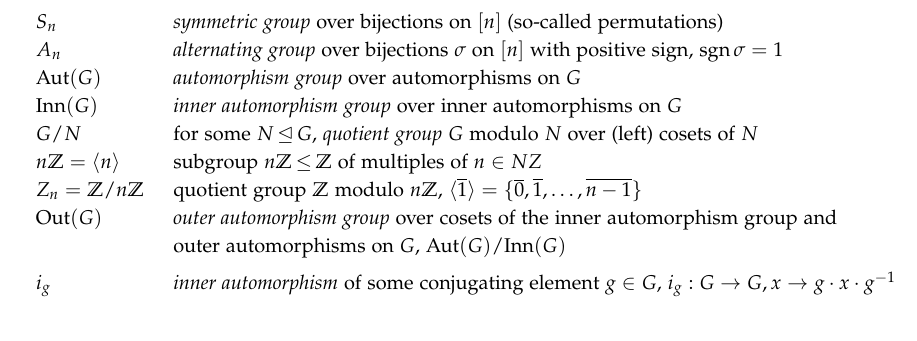
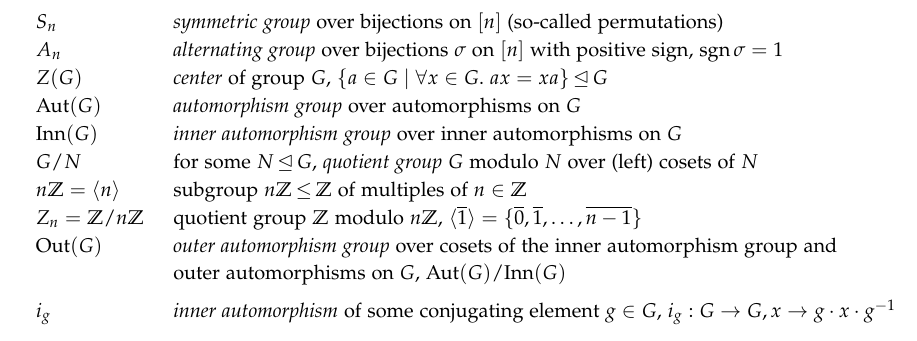
Before and after one commit to jonhue/algebra, a LaTeX book (main.tex, which reads pages/notation.tex): part of page 68 of 70, cut so that both start at the same text. Compiled offline with pdfLaTeX.

Commit message:
add center to notation

```diff
--- a/pages/notation.tex
+++ b/pages/notation.tex
@@ -47,10 +47,11 @@ We follow these general rules: \begin{itemize}[noitemsep]
     $\SL{n}{K}$ & \emph{special linear group} over volume-preserving linear maps $\mA \in K^{n \times n}$, $\det{\mA} = 1$ \\
     $S_n$ & \emph{symmetric group} over bijections on $[n]$ (so-called permutations) \\
     $A_n$ & \emph{alternating group} over bijections $\sigma$ on $[n]$ with positive sign, $\sgn{\sigma} = 1$ \\
+    $Z(G)$ & \emph{center} of group $G$, $\{a \in G \mid \forall x \in G.\ ax = xa\} \normal G$ \\
     $\Aut{G}$ & \emph{automorphism group} over automorphisms on $G$ \\
     $\Inn{G}$ & \emph{inner automorphism group} over inner automorphisms on $G$ \\
     $\Quot{G}{N}$ & for some $N \normal G$, \emph{quotient group} $G$ modulo $N$ over (left) cosets of $N$ \\
-    $n\Z = \gen{n}$ & subgroup $n\Z \subgroup \Z$ of multiples of $n \in NZ$ \\
+    $n\Z = \gen{n}$ & subgroup $n\Z \subgroup \Z$ of multiples of $n \in \Z$ \\
     $Z_n = \Quot{\Z}{n\Z}$ & quotient group $\Z$ modulo $n\Z$, $\gen{\rep{1}} = \{\rep{0}, \rep{1}, \dots, \rep{n-1}\}$ \\
     $\Out{G}$ & \makecell[tl]{\emph{outer automorphism group} over cosets of the inner automorphism group and \\ outer automorphisms on $G$, $\Quot{\Aut{G}}{\Inn{G}}$} \\
     \addlinespace
```
